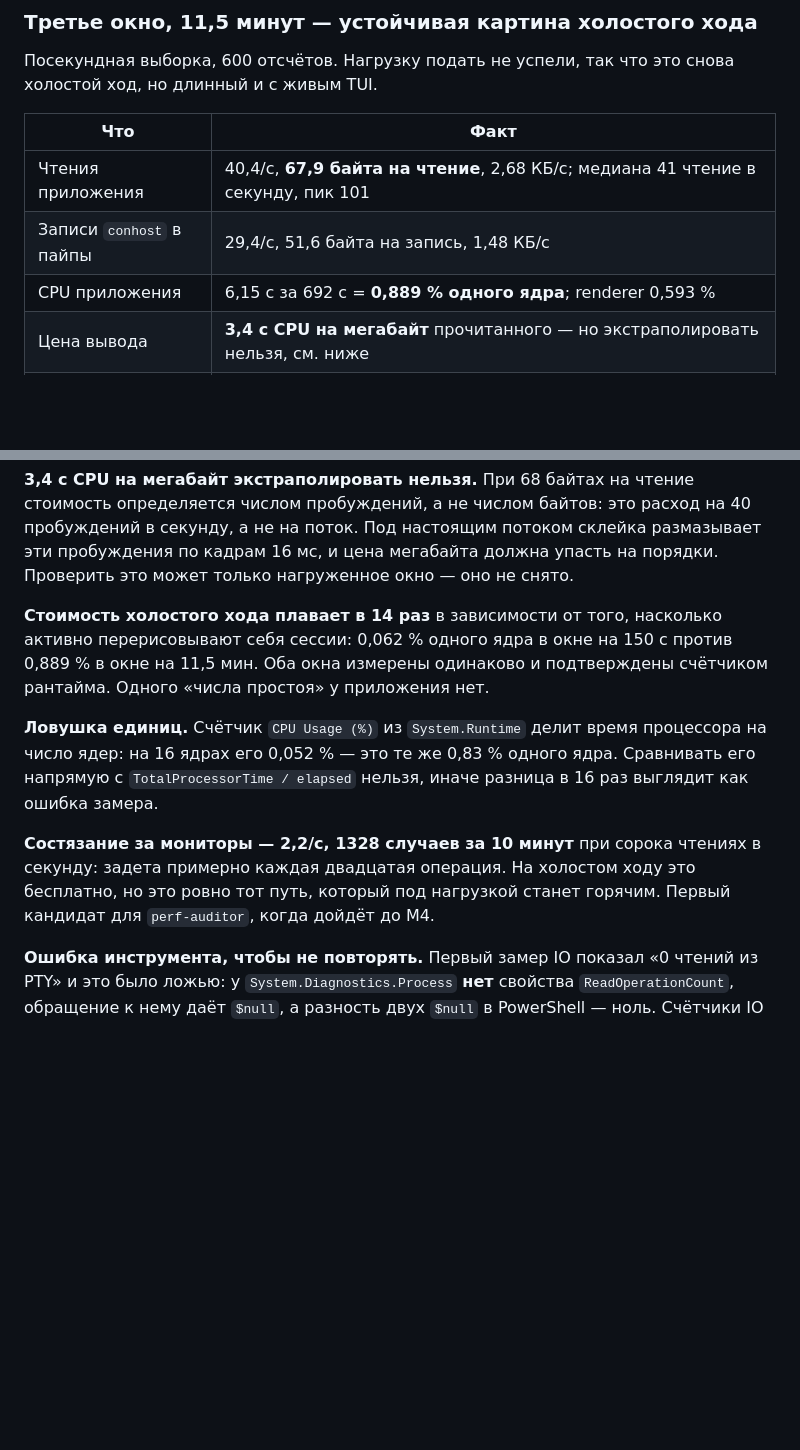
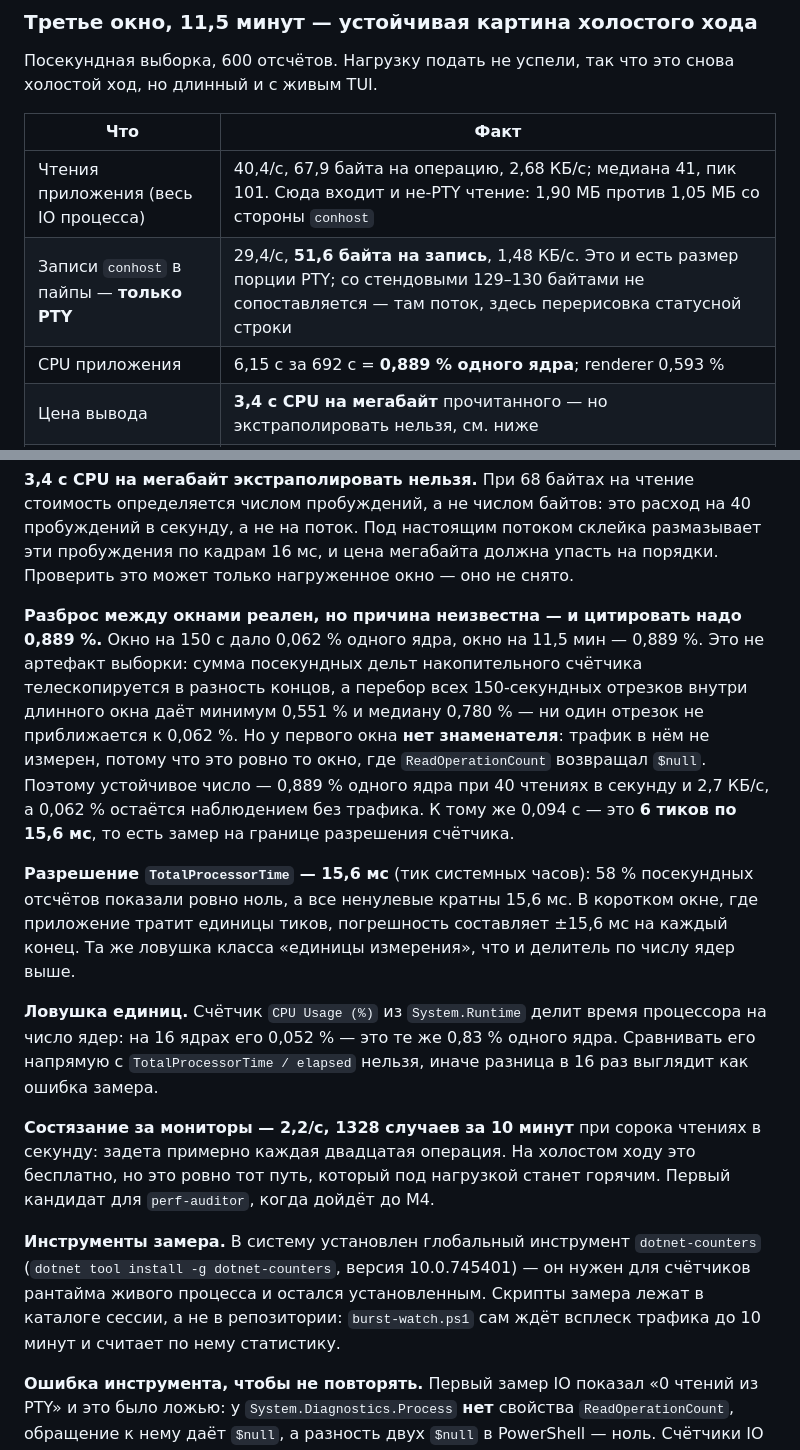
Before and after one commit to k-kuzmin/claude-agents-shell, a Markdown page: docs/PROGRESS.md, 2 parts joined by grey strips. GitHub-like rendering; blank space fills up the shorter version.

Commit message:
docs: уточнены границы чисел живого замера
Разброс 0,062 % против 0,889 % проверен перебором 150-секундных
отрезков длинного окна: артефактом выборки он не является, но у
первого окна нет измеренного трафика, поэтому цитируемое число —
0,889 % при 40 чтениях/с. Разрешение TotalProcessorTime 15,6 мс
записано как отдельная ловушка. Размер порции PTY взят со стороны
conhost (51,6 байта), а не из общего IO приложения. Отмечена
установка dotnet-counters.

Co-Authored-By: Claude Opus 5 (1M context) <noreply@anthropic.com>

```diff
--- a/docs/PROGRESS.md
+++ b/docs/PROGRESS.md
@@ -174,8 +174,8 @@ TUI): аллокации 38 КБ/с, куча выросла до 20,6 МБ, **
 
 | Что | Факт |
 |---|---|
-| Чтения приложения | 40,4/с, **67,9 байта на чтение**, 2,68 КБ/с; медиана 41 чтение в секунду, пик 101 |
-| Записи `conhost` в пайпы | 29,4/с, 51,6 байта на запись, 1,48 КБ/с |
+| Чтения приложения (весь IO процесса) | 40,4/с, 67,9 байта на операцию, 2,68 КБ/с; медиана 41, пик 101. Сюда входит и не-PTY чтение: 1,90 МБ против 1,05 МБ со стороны `conhost` |
+| Записи `conhost` в пайпы — **только PTY** | 29,4/с, **51,6 байта на запись**, 1,48 КБ/с. Это и есть размер порции PTY; со стендовыми 129–130 байтами не сопоставляется — там поток, здесь перерисовка статусной строки |
 | CPU приложения | 6,15 с за 692 с = **0,889 % одного ядра**; renderer 0,593 % |
 | Цена вывода | **3,4 с CPU на мегабайт** прочитанного — но экстраполировать нельзя, см. ниже |
 | Рабочий набор | 198,4 → 204,5 МБ, медиана 200,7 — плоско |
@@ -191,9 +191,19 @@ TUI): аллокации 38 КБ/с, куча выросла до 20,6 МБ, **
 Под настоящим потоком склейка размазывает эти пробуждения по кадрам 16 мс, и цена мегабайта должна
 упасть на порядки. Проверить это может только нагруженное окно — оно не снято.
 
-**Стоимость холостого хода плавает в 14 раз** в зависимости от того, насколько активно перерисовывают
-себя сессии: 0,062 % одного ядра в окне на 150 с против 0,889 % в окне на 11,5 мин. Оба окна
-измерены одинаково и подтверждены счётчиком рантайма. Одного «числа простоя» у приложения нет.
+**Разброс между окнами реален, но причина неизвестна — и цитировать надо 0,889 %.** Окно на 150 с
+дало 0,062 % одного ядра, окно на 11,5 мин — 0,889 %. Это не артефакт выборки: сумма посекундных
+дельт накопительного счётчика телескопируется в разность концов, а перебор всех 150-секундных
+отрезков внутри длинного окна даёт минимум 0,551 % и медиану 0,780 % — ни один отрезок не
+приближается к 0,062 %. Но у первого окна **нет знаменателя**: трафик в нём не измерен, потому что
+это ровно то окно, где `ReadOperationCount` возвращал `$null`. Поэтому устойчивое число — 0,889 %
+одного ядра при 40 чтениях в секунду и 2,7 КБ/с, а 0,062 % остаётся наблюдением без трафика.
+К тому же 0,094 с — это **6 тиков по 15,6 мс**, то есть замер на границе разрешения счётчика.
+
+**Разрешение `TotalProcessorTime` — 15,6 мс** (тик системных часов): 58 % посекундных отсчётов
+показали ровно ноль, а все ненулевые кратны 15,6 мс. В коротком окне, где приложение тратит
+единицы тиков, погрешность составляет ±15,6 мс на каждый конец. Та же ловушка класса «единицы
+измерения», что и делитель по числу ядер выше.
 
 **Ловушка единиц.** Счётчик `CPU Usage (%)` из `System.Runtime` делит время процессора
 на число ядер: на 16 ядрах его 0,052 % — это те же 0,83 % одного ядра. Сравнивать его напрямую
@@ -202,6 +212,11 @@ TUI): аллокации 38 КБ/с, куча выросла до 20,6 МБ, **
 **Состязание за мониторы — 2,2/с, 1328 случаев за 10 минут** при сорока чтениях в секунду: задета
 примерно каждая двадцатая операция. На холостом ходу это бесплатно, но это ровно тот путь, который
 под нагрузкой станет горячим. Первый кандидат для `perf-auditor`, когда дойдёт до M4.
+
+**Инструменты замера.** В систему установлен глобальный инструмент `dotnet-counters`
+(`dotnet tool install -g dotnet-counters`, версия 10.0.745401) — он нужен для счётчиков рантайма
+живого процесса и остался установленным. Скрипты замера лежат в каталоге сессии, а не в репозитории:
+`burst-watch.ps1` сам ждёт всплеск трафика до 10 минут и считает по нему статистику.
 
 **Ошибка инструмента, чтобы не повторять.** Первый замер IO показал «0 чтений из PTY» и это было
 ложью: у `System.Diagnostics.Process` **нет** свойства `ReadOperationCount`, обращение к нему даёт
```
